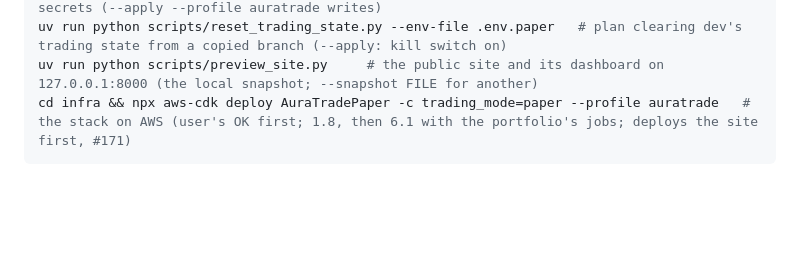
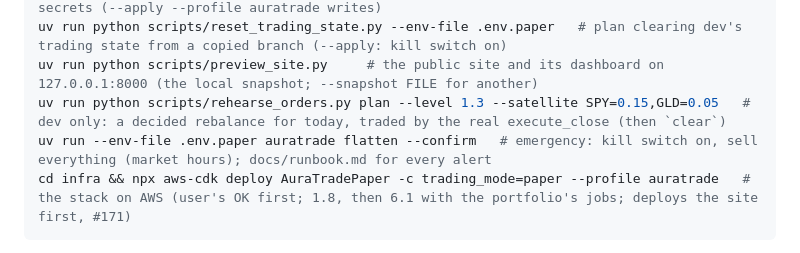
Before and after one commit to Dima252/AuraTrade, a Markdown page: CLAUDE.md, the part around one of its changes. Drawn GitHub-style; blank space fills up the shorter version.

````diff
--- a/CLAUDE.md
+++ b/CLAUDE.md
@@ -99,6 +99,8 @@ cd infra && npx aws-cdk synth             # synthesize the CDK stacks (needs Nod
 uv run python scripts/put_parameters.py --env paper --env-file .env.paper   # plan the SSM secrets (--apply --profile auratrade writes)
 uv run python scripts/reset_trading_state.py --env-file .env.paper   # plan clearing dev's trading state from a copied branch (--apply: kill switch on)
 uv run python scripts/preview_site.py     # the public site and its dashboard on 127.0.0.1:8000 (the local snapshot; --snapshot FILE for another)
+uv run python scripts/rehearse_orders.py plan --level 1.3 --satellite SPY=0.15,GLD=0.05   # dev only: a decided rebalance for today, traded by the real execute_close (then `clear`)
+uv run --env-file .env.paper auratrade flatten --confirm   # emergency: kill switch on, sell everything (market hours); docs/runbook.md for every alert
 cd infra && npx aws-cdk deploy AuraTradePaper -c trading_mode=paper --profile auratrade   # the stack on AWS (user's OK first; 1.8, then 6.1 with the portfolio's jobs; deploys the site first, #171)
 ```
 
````
Also changed, not shown: other parts of CLAUDE.md (+1 -1 lines), README.md (+4 -1 lines), docs/execution-plan.md (+1 -1 lines).
